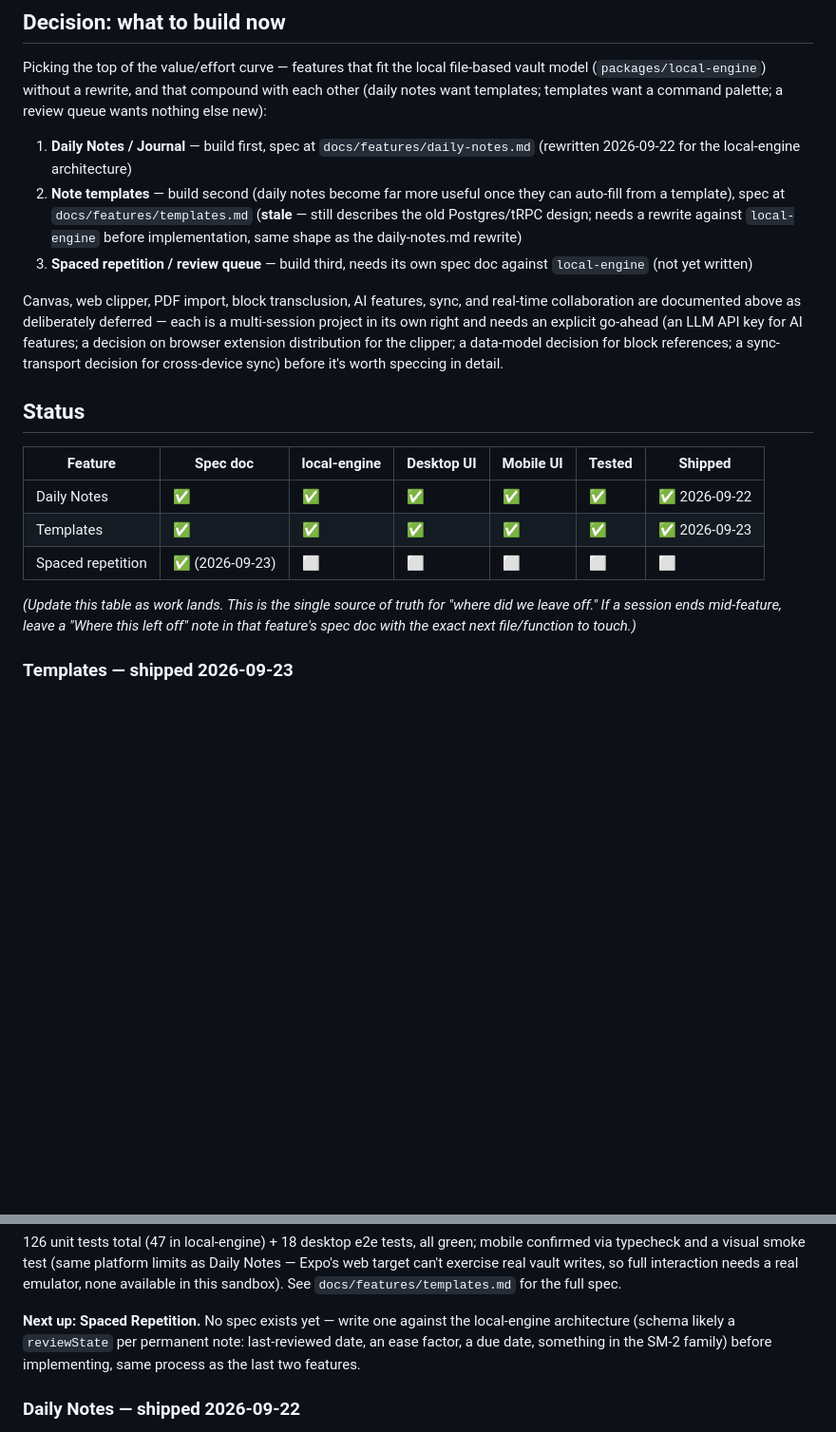
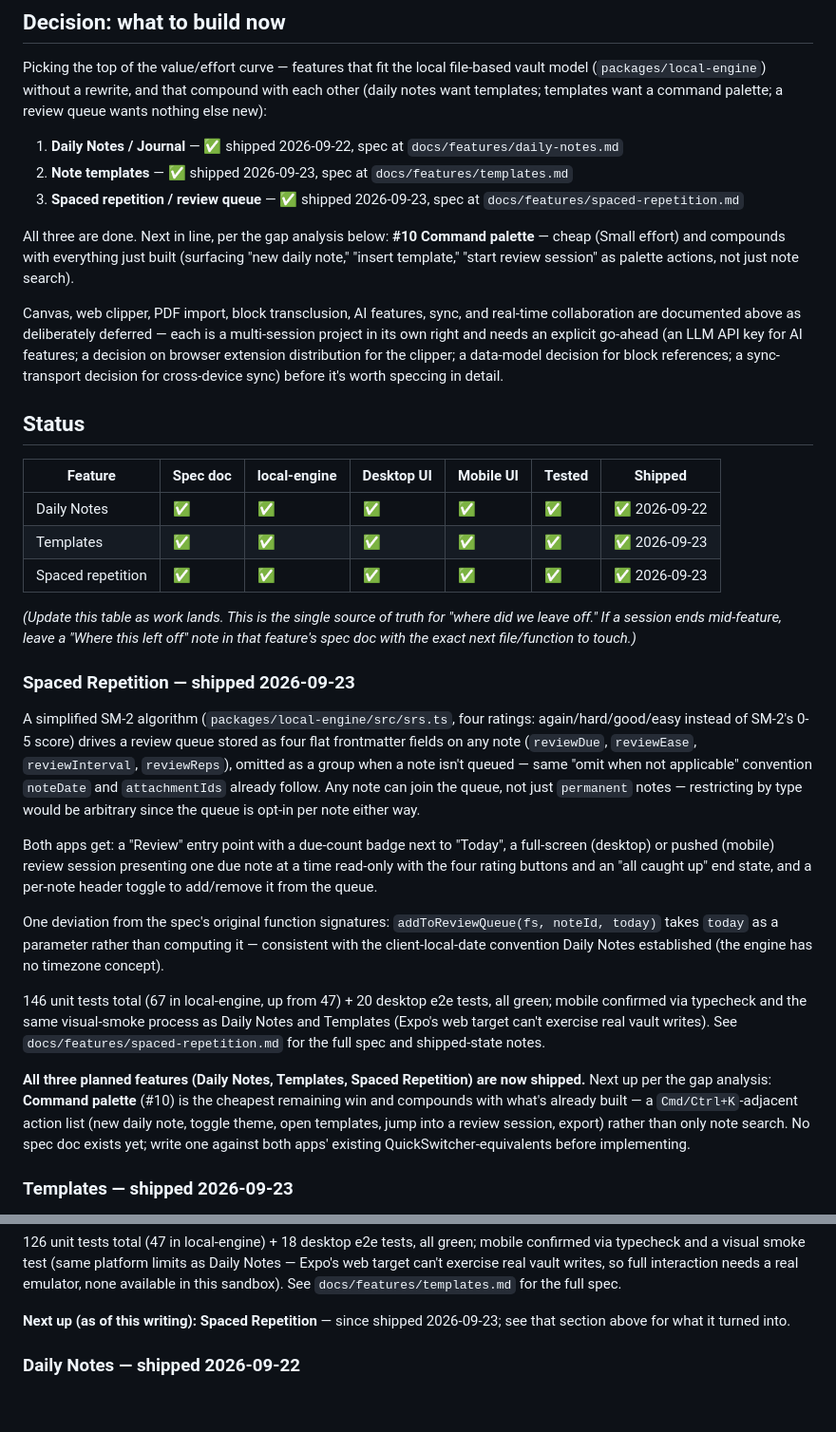
Before and after one commit to sunil3092/Simplekasten, a Markdown page: docs/ROADMAP.md, 2 parts joined by grey strips. Shown at 95% size. GitHub-like rendering; blank space fills up the shorter version.

```diff
--- a/docs/ROADMAP.md
+++ b/docs/ROADMAP.md
@@ -67,9 +67,14 @@ file-based vault model (`packages/local-engine`) without a rewrite, and
 that compound with each other (daily notes want templates; templates want a
 command palette; a review queue wants nothing else new):
 
-1. **Daily Notes / Journal** — build first, spec at `docs/features/daily-notes.md` (rewritten 2026-09-22 for the local-engine architecture)
-2. **Note templates** — build second (daily notes become far more useful once they can auto-fill from a template), spec at `docs/features/templates.md` (**stale** — still describes the old Postgres/tRPC design; needs a rewrite against `local-engine` before implementation, same shape as the daily-notes.md rewrite)
-3. **Spaced repetition / review queue** — build third, needs its own spec doc against `local-engine` (not yet written)
+1. **Daily Notes / Journal** — ✅ shipped 2026-09-22, spec at `docs/features/daily-notes.md`
+2. **Note templates** — ✅ shipped 2026-09-23, spec at `docs/features/templates.md`
+3. **Spaced repetition / review queue** — ✅ shipped 2026-09-23, spec at `docs/features/spaced-repetition.md`
+
+All three are done. Next in line, per the gap analysis below: **#10
+Command palette** — cheap (Small effort) and compounds with everything
+just built (surfacing "new daily note," "insert template," "start review
+session" as palette actions, not just note search).
 
 Canvas, web clipper, PDF import, block transclusion, AI features, sync, and
 real-time collaboration are documented above as deliberately deferred —
@@ -85,9 +90,45 @@ in detail.
 |---|---|---|---|---|---|---|
 | Daily Notes | ✅ | ✅ | ✅ | ✅ | ✅ | ✅ 2026-09-22 |
 | Templates | ✅ | ✅ | ✅ | ✅ | ✅ | ✅ 2026-09-23 |
-| Spaced repetition | ✅ (2026-09-23) | ⬜ | ⬜ | ⬜ | ⬜ | ⬜ |
+| Spaced repetition | ✅ | ✅ | ✅ | ✅ | ✅ | ✅ 2026-09-23 |
 
 *(Update this table as work lands. This is the single source of truth for "where did we leave off." If a session ends mid-feature, leave a "Where this left off" note in that feature's spec doc with the exact next file/function to touch.)*
+
+### Spaced Repetition — shipped 2026-09-23
+
+A simplified SM-2 algorithm (`packages/local-engine/src/srs.ts`, four
+ratings: again/hard/good/easy instead of SM-2's 0-5 score) drives a review
+queue stored as four flat frontmatter fields on any note (`reviewDue`,
+`reviewEase`, `reviewInterval`, `reviewReps`), omitted as a group when a
+note isn't queued — same "omit when not applicable" convention `noteDate`
+and `attachmentIds` already follow. Any note can join the queue, not just
+`permanent` notes — restricting by type would be arbitrary since the queue
+is opt-in per note either way.
+
+Both apps get: a "Review" entry point with a due-count badge next to
+"Today", a full-screen (desktop) or pushed (mobile) review session
+presenting one due note at a time read-only with the four rating buttons
+and an "all caught up" end state, and a per-note header toggle to
+add/remove it from the queue.
+
+One deviation from the spec's original function signatures:
+`addToReviewQueue(fs, noteId, today)` takes `today` as a parameter rather
+than computing it — consistent with the client-local-date convention Daily
+Notes established (the engine has no timezone concept).
+
+146 unit tests total (67 in local-engine, up from 47) + 20 desktop e2e
+tests, all green; mobile confirmed via typecheck and the same visual-smoke
+process as Daily Notes and Templates (Expo's web target can't exercise
+real vault writes). See `docs/features/spaced-repetition.md` for the full
+spec and shipped-state notes.
+
+**All three planned features (Daily Notes, Templates, Spaced Repetition)
+are now shipped.** Next up per the gap analysis: **Command palette** (#10)
+is the cheapest remaining win and compounds with what's already
+built — a `Cmd/Ctrl+K`-adjacent action list (new daily note, toggle theme,
+open templates, jump into a review session, export) rather than only note
+search. No spec doc exists yet; write one against both apps' existing
+QuickSwitcher-equivalents before implementing.
 
 ### Templates — shipped 2026-09-23
 
@@ -114,10 +155,8 @@ platform limits as Daily Notes — Expo's web target can't exercise real
 vault writes, so full interaction needs a real emulator, none available
 in this sandbox). See `docs/features/templates.md` for the full spec.
 
-**Next up: Spaced Repetition.** No spec exists yet — write one against the
-local-engine architecture (schema likely a `reviewState` per permanent
-note: last-reviewed date, an ease factor, a due date, something in the
-SM-2 family) before implementing, same process as the last two features.
+**Next up (as of this writing): Spaced Repetition** — since shipped
+2026-09-23; see that section above for what it turned into.
 
 ### Daily Notes — shipped 2026-09-22
 
```
Also changed, not shown: docs/features/spaced-repetition.md (+34 -8 lines).
